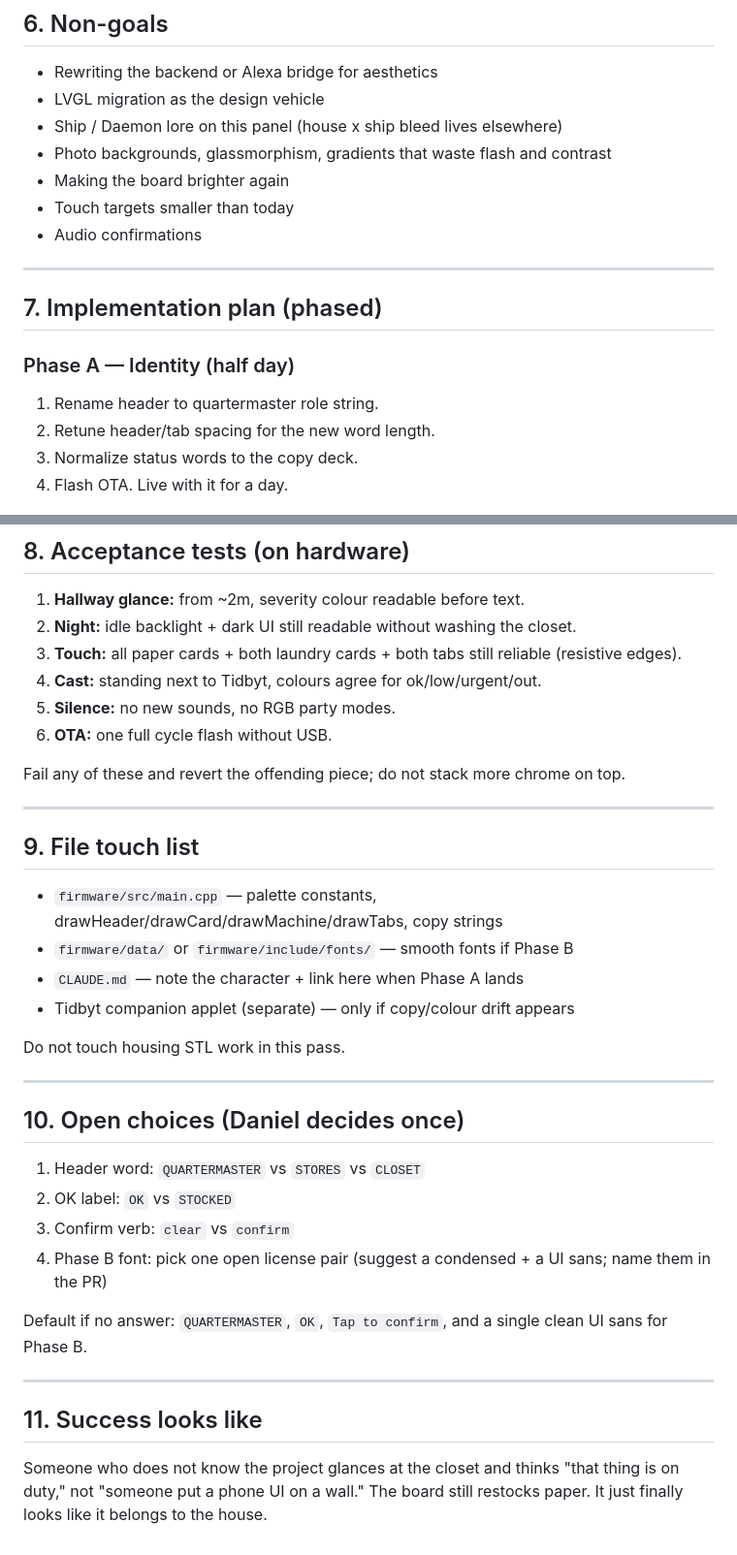
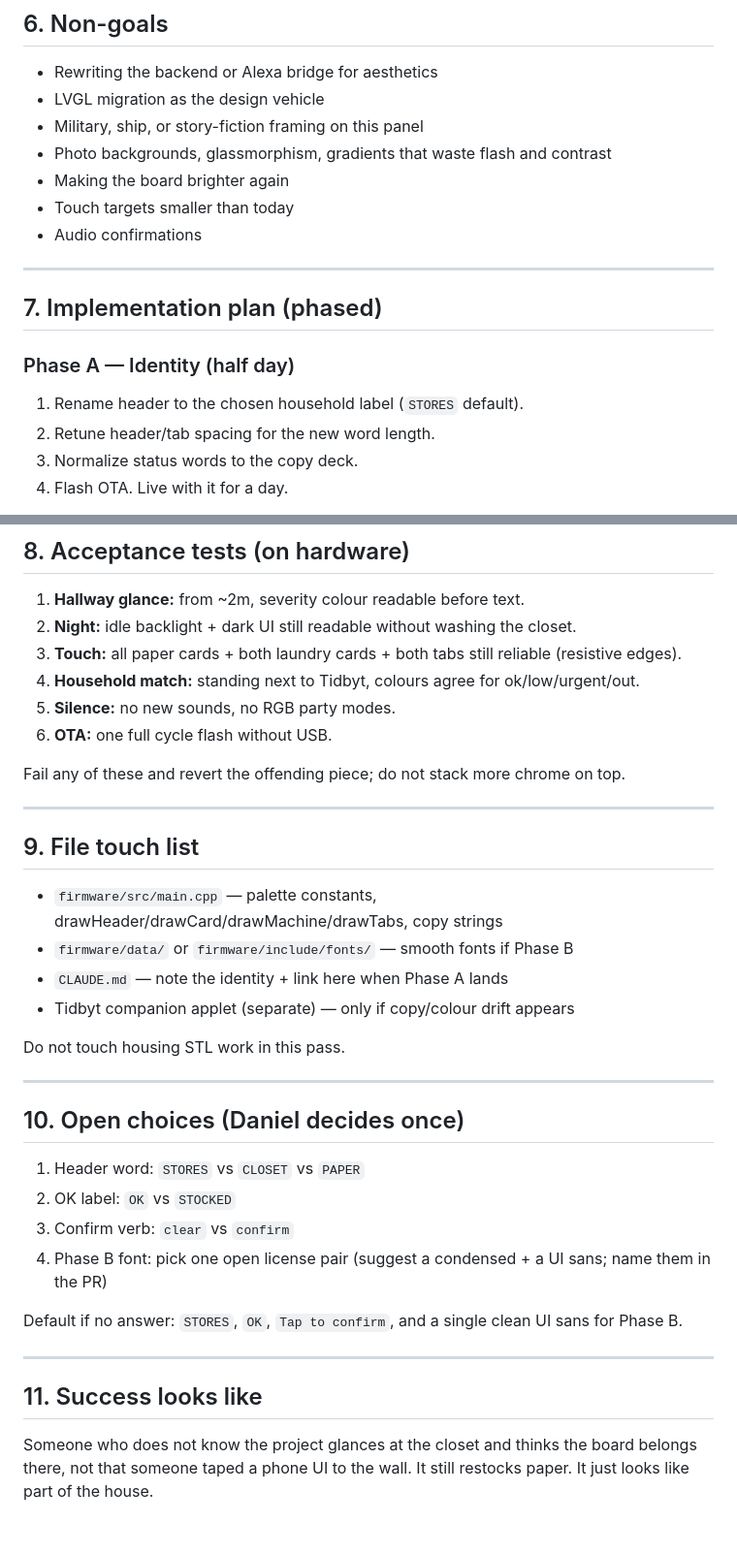
Before and after one commit to realdanielblakely/tprefresher, a Markdown page: docs/DESIGN.md, 2 parts joined by grey strips. Shown at 97% size. Drawn GitHub-style.

```diff
--- a/docs/DESIGN.md
+++ b/docs/DESIGN.md
@@ -149,7 +151,7 @@ Tone check: if a label would look fine on a municipal parking meter, it is proba
 
 - Rewriting the backend or Alexa bridge for aesthetics
 - LVGL migration as the design vehicle
-- Ship / Daemon lore on this panel (house x ship bleed lives elsewhere)
+- Military, ship, or story-fiction framing on this panel
 - Photo backgrounds, glassmorphism, gradients that waste flash and contrast
 - Making the board brighter again
 - Touch targets smaller than today
@@ -161,7 +163,7 @@ Tone check: if a label would look fine on a municipal parking meter, it is proba
 
 ### Phase A — Identity (half day)
 
-1. Rename header to quartermaster role string.
+1. Rename header to the chosen household label (`STORES` default).
 2. Retune header/tab spacing for the new word length.
 3. Normalize status words to the copy deck.
 4. Flash OTA. Live with it for a day.
@@ -190,7 +192,7 @@ Accept if: laundry countdown and room names feel intentional, not default TFT.
 1. **Hallway glance:** from ~2m, severity colour readable before text.
 2. **Night:** idle backlight + dark UI still readable without washing the closet.
 3. **Touch:** all paper cards + both laundry cards + both tabs still reliable (resistive edges).
-4. **Cast:** standing next to Tidbyt, colours agree for ok/low/urgent/out.
+4. **Household match:** standing next to Tidbyt, colours agree for ok/low/urgent/out.
 5. **Silence:** no new sounds, no RGB party modes.
 6. **OTA:** one full cycle flash without USB.
 
@@ -202,7 +204,7 @@ Fail any of these and revert the offending piece; do not stack more chrome on to
 
 - `firmware/src/main.cpp` — palette constants, drawHeader/drawCard/drawMachine/drawTabs, copy strings
 - `firmware/data/` or `firmware/include/fonts/` — smooth fonts if Phase B
-- `CLAUDE.md` — note the character + link here when Phase A lands
+- `CLAUDE.md` — note the identity + link here when Phase A lands
 - Tidbyt companion applet (separate) — only if copy/colour drift appears
 
 Do not touch housing STL work in this pass.
@@ -211,15 +213,15 @@ Do not touch housing STL work in this pass.
 
 ## 10. Open choices (Daniel decides once)
 
-1. Header word: `QUARTERMASTER` vs `STORES` vs `CLOSET`
+1. Header word: `STORES` vs `CLOSET` vs `PAPER`
 2. OK label: `OK` vs `STOCKED`
 3. Confirm verb: `clear` vs `confirm`
 4. Phase B font: pick one open license pair (suggest a condensed + a UI sans; name them in the PR)
 
-Default if no answer: `QUARTERMASTER`, `OK`, `Tap to confirm`, and a single clean UI sans for Phase B.
+Default if no answer: `STORES`, `OK`, `Tap to confirm`, and a single clean UI sans for Phase B.
 
 ---
 
 ## 11. Success looks like
 
-Someone who does not know the project glances at the closet and thinks "that thing is on duty," not "someone put a phone UI on a wall." The board still restocks paper. It just finally looks like it belongs to the house.
+Someone who does not know the project glances at the closet and thinks the board belongs there, not that someone taped a phone UI to the wall. It still restocks paper. It just looks like part of the house.
```
Also changed, not shown: other parts of docs/DESIGN.md (+13 -11 lines).
